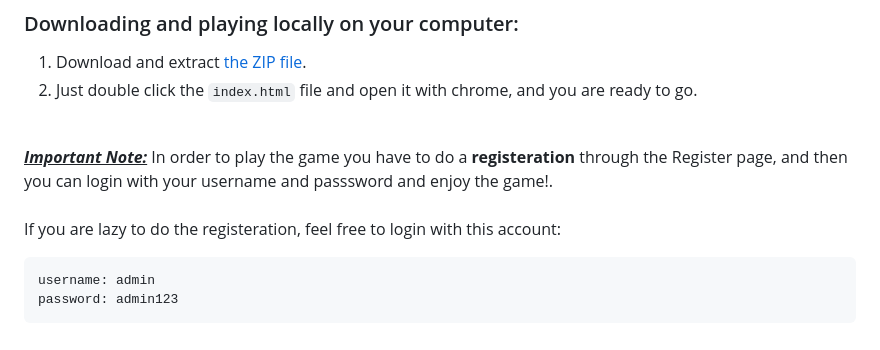
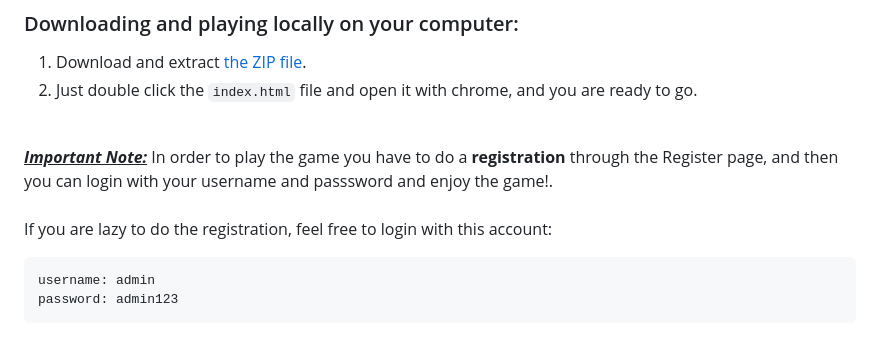
Before and after one commit to eliyaballout/Space_Invaders, a Markdown page: README.md, the part around the change. Drawn GitHub-style.

````diff
--- a/README.md
+++ b/README.md
@@ -25,8 +25,8 @@ Good Luck! ...
 1. Download and extract [the ZIP file](https://github.com/eliyaballout/Space_Invaders/archive/refs/heads/main.zip).
 2. Just double click the `index.html` file and open it with chrome, and you are ready to go.<br><br>
 
-<u>***Important Note:***</u> In order to play the game you have to do a **registeration** through the Register page, and then you can login with your username and passsword and enjoy the game!.<br><br>
-If you are lazy to do the registeration, feel free to login with this account:<br>
+<u>***Important Note:***</u> In order to play the game you have to do a **registration** through the Register page, and then you can login with your username and passsword and enjoy the game!.<br><br>
+If you are lazy to do the registration, feel free to login with this account:<br>
 ```
 username: admin
 password: admin123
````
